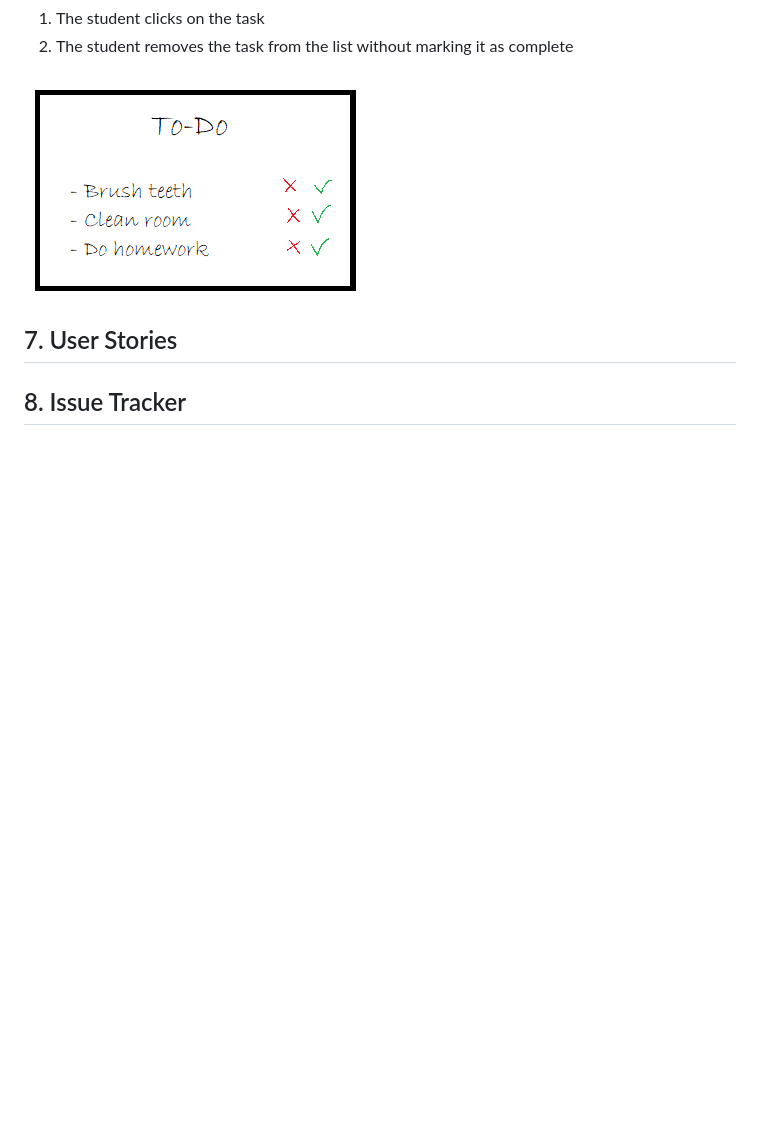
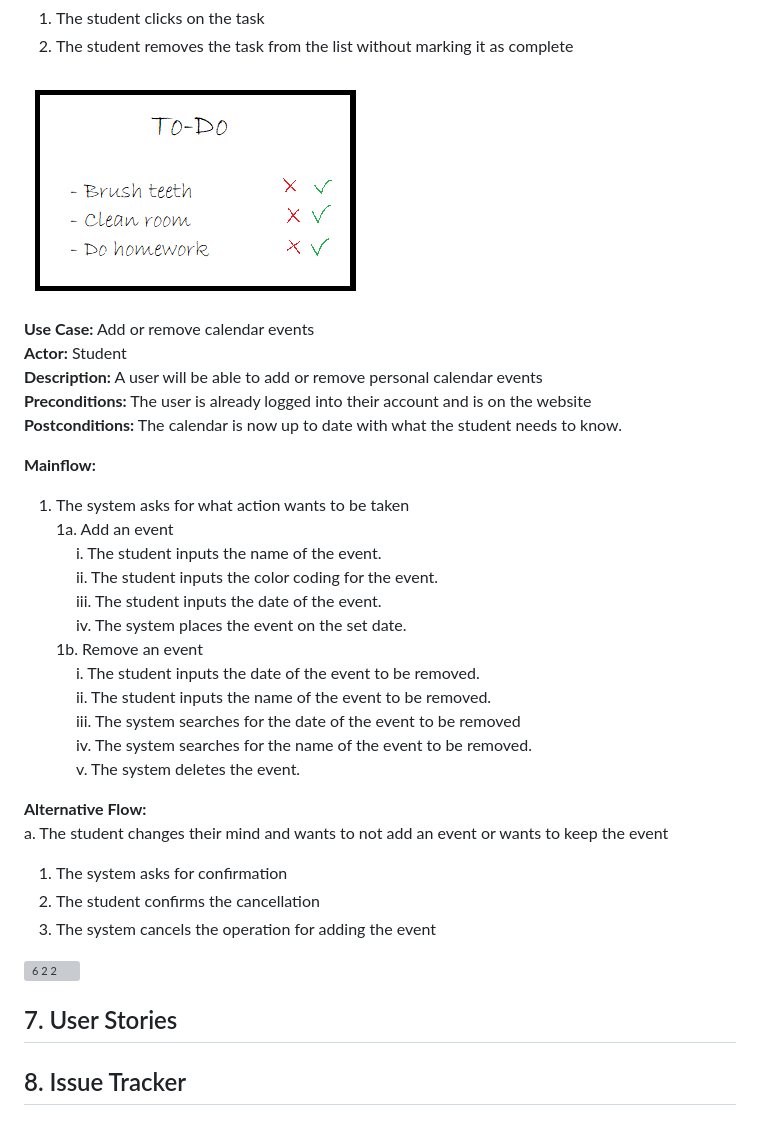
Before and after one commit to cs386-03/SideQuests, a Markdown page: Documentation/Requirements.md, the part around the change. Drawn GitHub-style; blank space fills up the shorter version; grey boxes are pictures that could not be loaded.

```diff
--- a/Documentation/Requirements.md
+++ b/Documentation/Requirements.md
@@ -92,6 +92,34 @@ a. The student wants to delete the task instead
 
 ![Marking Tasks Sketch](marking-tasks.jpg)
 
+**Use Case:** Add or remove calendar events\
+**Actor:** Student\
+**Description:** A user will be able to add or remove personal calendar events\
+**Preconditions:** The user is already logged into their account and is on the website\
+**Postconditions:** The calendar is now up to date with what the student needs to know.
+
+**Mainflow:**
+1. The system asks for what action wants to be taken\
+1a. Add an event\
+      &emsp;&ensp;i. The student inputs the name of the event.\
+      &emsp;&ensp;ii. The student inputs the color coding for the event.\
+      &emsp;&ensp;iii. The student inputs the date of the event.\
+      &emsp;&ensp;iv. The system places the event on the set date.\
+1b. Remove an event\
+      &emsp;&ensp;i. The student inputs the date of the event to be removed.\
+      &emsp;&ensp;ii. The student inputs the name of the event to be removed.\
+      &emsp;&ensp;iii.  The system searches for the date of the event to be removed\
+      &emsp;&ensp;iv. The system searches for the name of the event to be removed.\
+      &emsp;&ensp;v. The system deletes the event.
+
+**Alternative Flow:**\
+a. The student changes their mind and wants to not add an event or wants to keep the event
+1. The system asks for confirmation
+2. The student confirms the cancellation
+3. The system cancels the operation for adding the event
+
+![6 2 2](https://user-images.githubusercontent.com/102330088/219818060-9b081d2d-346d-4732-9739-10c003bc0324.jpg)
+
 ## 7. User Stories
 
 ## 8. Issue Tracker
```
